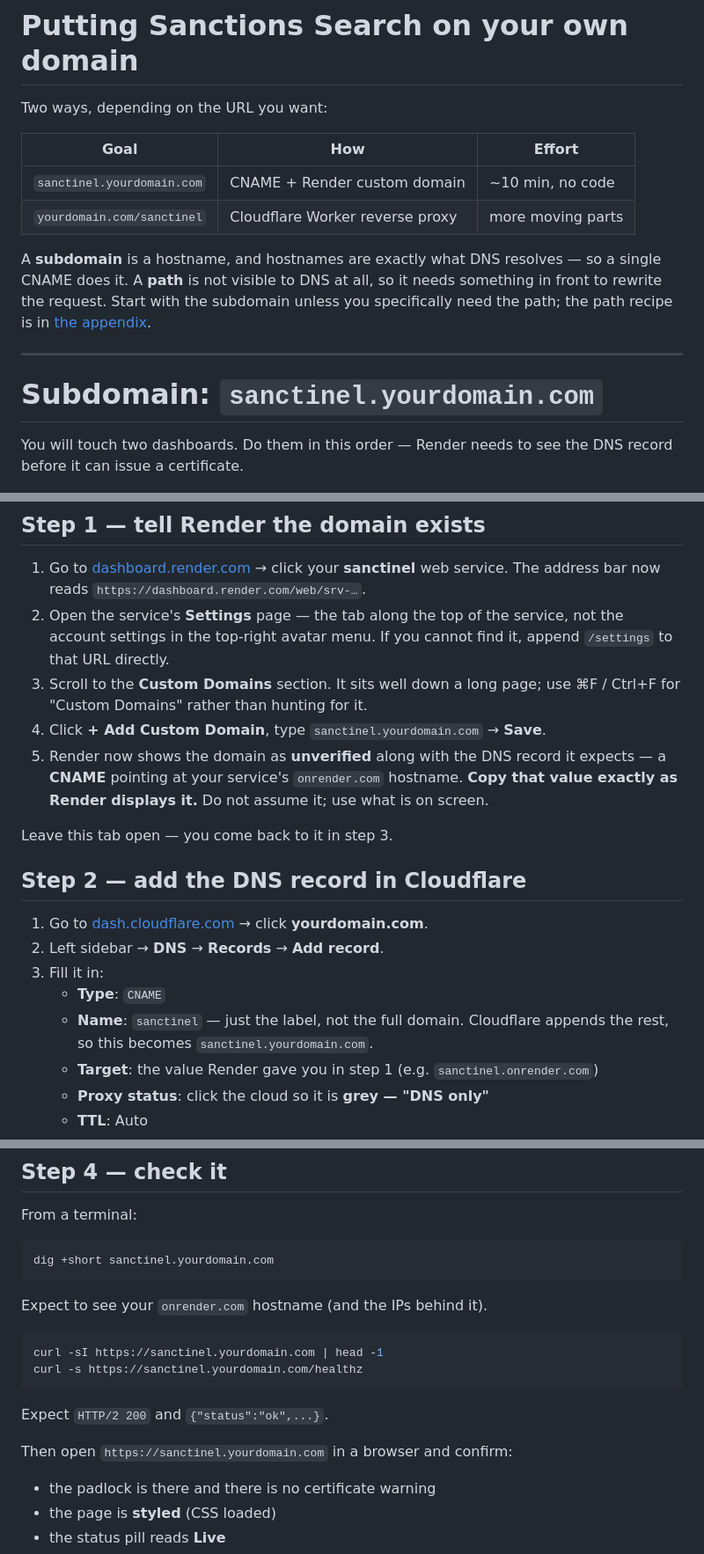
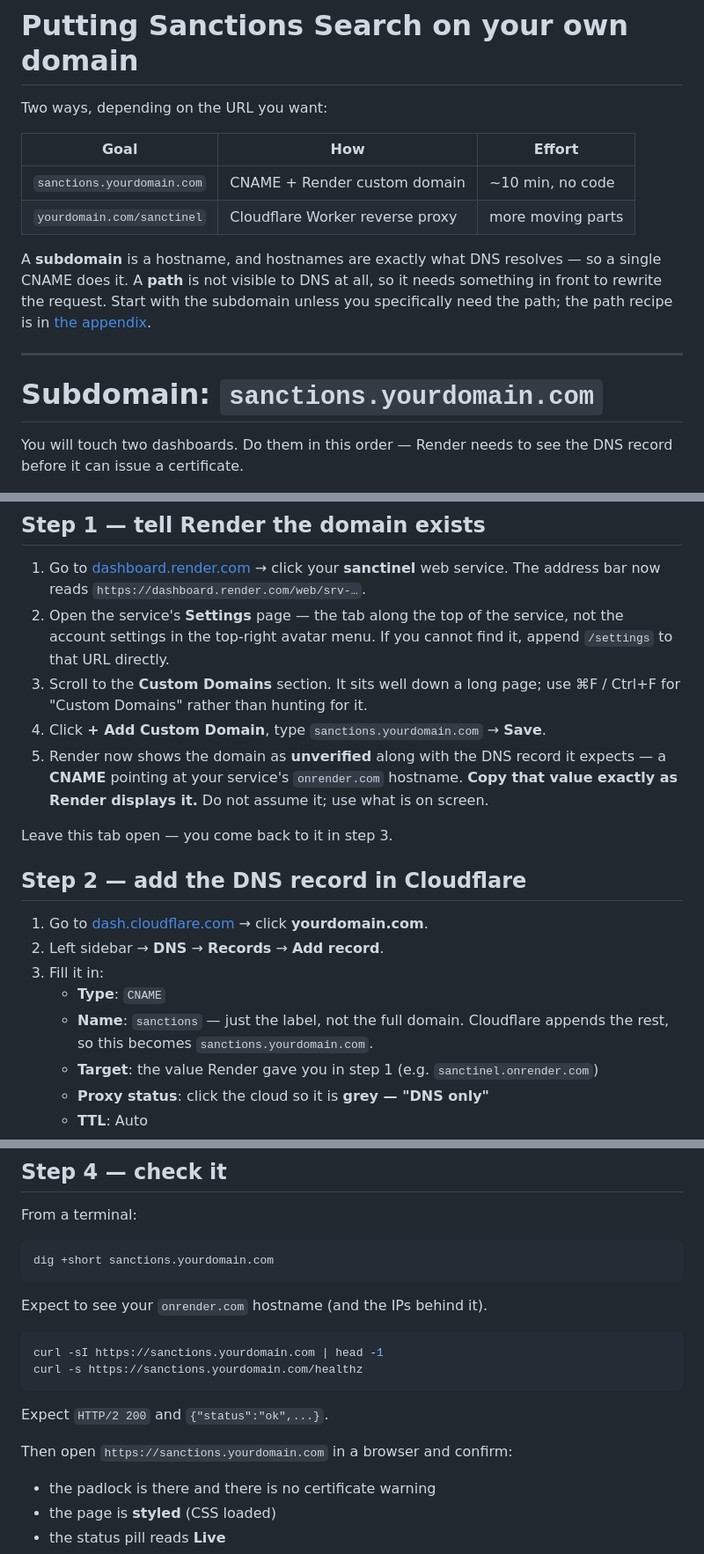
Before and after one commit to alpgiraykocal/sanctinel, a Markdown page: deploy/README.md, 3 parts joined by grey strips. Shown at 88% size. Rendered like a GitHub page.

Commit message:
docs: use sanctions.* in custom-domain walkthrough
The deployed site moved from sanctinel.alpgiraykocal.com to
sanctions.alpgiraykocal.com, so the subdomain the guide walks you
through creating now matches what the project actually runs on.

Only the subdomain examples changed. The Render service is still
named sanctinel and still answers at sanctinel.onrender.com — that
name is pinned by render.yaml, and renaming it there would make
Render create a second service rather than rename the existing one.
The path-proxy appendix still documents /sanctinel because that is
the prefix deploy/cloudflare-worker.js actually strips.

Co-Authored-By: Claude Opus 5 <noreply@anthropic.com>

````diff
--- a/deploy/README.md
+++ b/deploy/README.md
@@ -4,7 +4,7 @@ Two ways, depending on the URL you want:
 
 | Goal | How | Effort |
 |---|---|---|
-| `sanctinel.yourdomain.com` | CNAME + Render custom domain | ~10 min, no code |
+| `sanctions.yourdomain.com` | CNAME + Render custom domain | ~10 min, no code |
 | `yourdomain.com/sanctinel` | Cloudflare Worker reverse proxy | more moving parts |
 
 A **subdomain** is a hostname, and hostnames are exactly what DNS resolves — so
@@ -14,7 +14,7 @@ specifically need the path; the path recipe is in [the appendix](#appendix-servi
 
 ---
 
-# Subdomain: `sanctinel.yourdomain.com`
+# Subdomain: `sanctions.yourdomain.com`
 
 You will touch two dashboards. Do them in this order — Render needs to see the
 DNS record before it can issue a certificate.
@@ -29,7 +29,7 @@ DNS record before it can issue a certificate.
    append `/settings` to that URL directly.
 3. Scroll to the **Custom Domains** section. It sits well down a long page; use
    ⌘F / Ctrl+F for "Custom Domains" rather than hunting for it.
-4. Click **+ Add Custom Domain**, type `sanctinel.yourdomain.com` → **Save**.
+4. Click **+ Add Custom Domain**, type `sanctions.yourdomain.com` → **Save**.
 5. Render now shows the domain as **unverified** along with the DNS record it
    expects — a **CNAME** pointing at your service's `onrender.com` hostname.
    **Copy that value exactly as Render displays it.** Do not assume it; use
@@ -44,8 +44,8 @@ Leave this tab open — you come back to it in step 3.
 2. Left sidebar → **DNS** → **Records** → **Add record**.
 3. Fill it in:
    - **Type**: `CNAME`
-   - **Name**: `sanctinel` — just the label, not the full domain. Cloudflare
-     appends the rest, so this becomes `sanctinel.yourdomain.com`.
+   - **Name**: `sanctions` — just the label, not the full domain. Cloudflare
+     appends the rest, so this becomes `sanctions.yourdomain.com`.
    - **Target**: the value Render gave you in step 1
      (e.g. `sanctinel.onrender.com`)
    - **Proxy status**: click the cloud so it is **grey — "DNS only"**
@@ -74,17 +74,17 @@ Leave this tab open — you come back to it in step 3.
 From a terminal:
 
 ```bash
-dig +short sanctinel.yourdomain.com
+dig +short sanctions.yourdomain.com
 ```
 Expect to see your `onrender.com` hostname (and the IPs behind it).
 
 ```bash
-curl -sI https://sanctinel.yourdomain.com | head -1
-curl -s https://sanctinel.yourdomain.com/healthz
+curl -sI https://sanctions.yourdomain.com | head -1
+curl -s https://sanctions.yourdomain.com/healthz
 ```
 Expect `HTTP/2 200` and `{"status":"ok",...}`.
 
-Then open `https://sanctinel.yourdomain.com` in a browser and confirm:
+Then open `https://sanctions.yourdomain.com` in a browser and confirm:
 - the padlock is there and there is no certificate warning
 - the page is **styled** (CSS loaded)
 - the status pill reads **Live**
````
Also changed, not shown: other parts of deploy/README.md (+1 -1 lines), README.md (+1 -1 lines).
